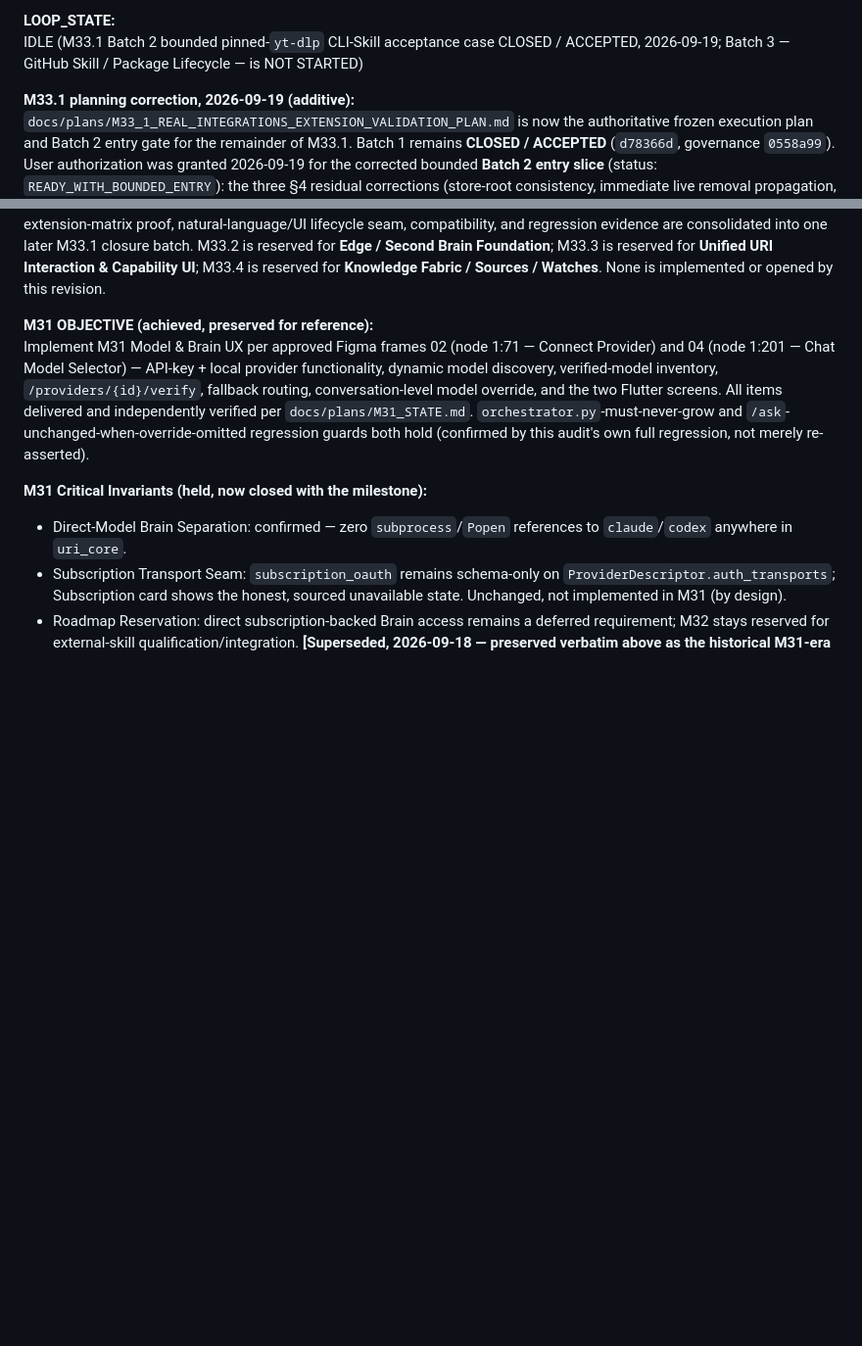
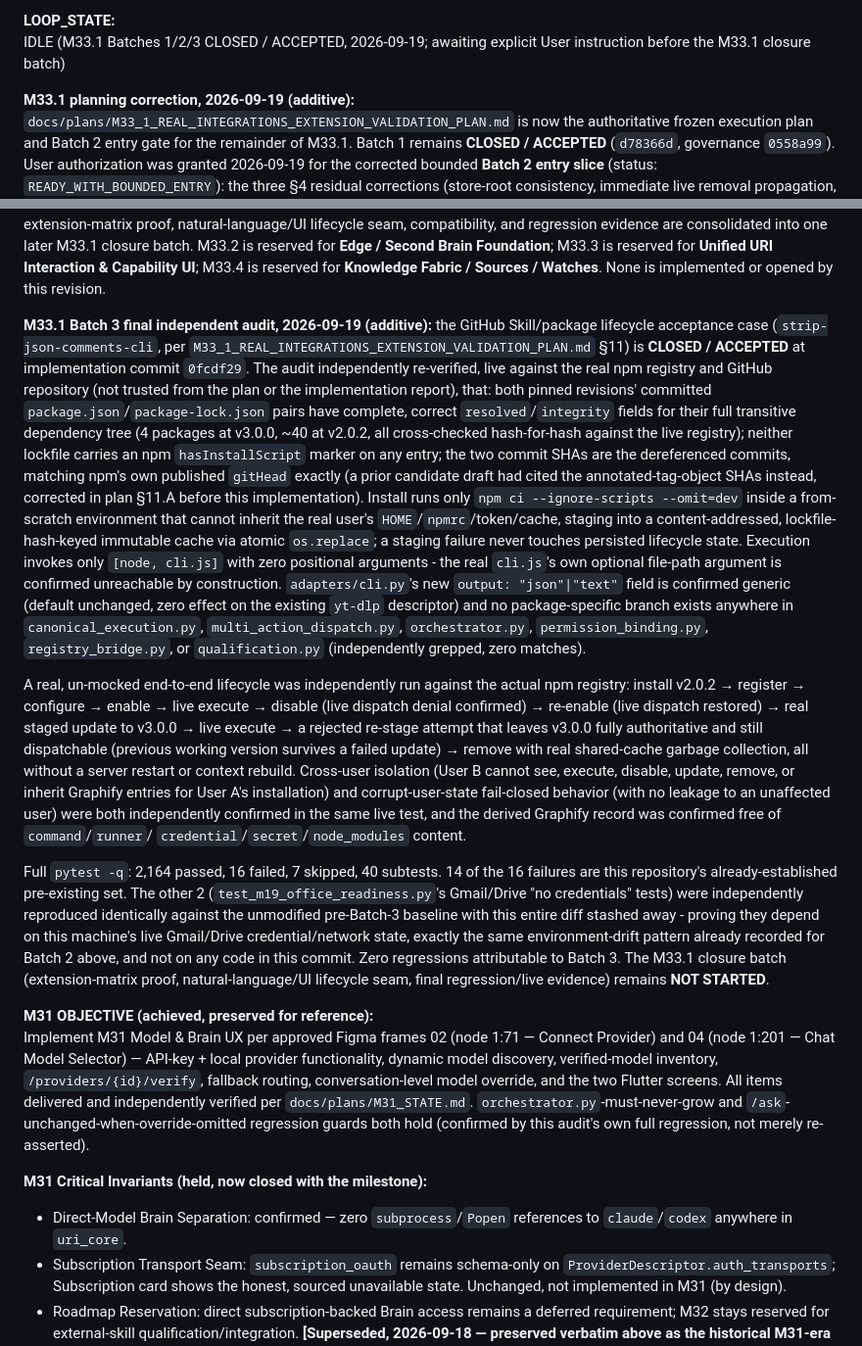
Before and after one commit to sche004-cyber/uri-agent, a Markdown page: docs/governance/URI_ACTIVE_MILESTONE.md, 2 parts joined by grey strips. Shown at 98% size. GitHub-like rendering; blank space fills up the shorter version.

Commit message:
Governance: mark M33.1 Batch 3 CLOSED/ACCEPTED
Records this session's independent audit result for Batch 3 (0fcdf29)
additively, alongside the existing Batch 1/2 closure notes. The M33.1
closure batch remains not started.

Co-Authored-By: Claude Sonnet 5 <noreply@anthropic.com>
Claude-Session: https://claude.ai/code/session_012pyURKQS56CY1tycb5FceX

```diff
--- a/docs/governance/URI_ACTIVE_MILESTONE.md
+++ b/docs/governance/URI_ACTIVE_MILESTONE.md
@@ -289,7 +289,7 @@ Tools & Skills settings-surface collision), remain NOT STARTED** —
 this correction closes Batch 1 only.
 
 **LOOP_STATE:**
-IDLE (M33.1 Batch 2 bounded pinned-`yt-dlp` CLI-Skill acceptance case CLOSED / ACCEPTED, 2026-09-19; Batch 3 — GitHub Skill / Package Lifecycle — is NOT STARTED)
+IDLE (M33.1 Batches 1/2/3 CLOSED / ACCEPTED, 2026-09-19; awaiting explicit User instruction before the M33.1 closure batch)
 
 **M33.1 planning correction, 2026-09-19 (additive):**
 `docs/plans/M33_1_REAL_INTEGRATIONS_EXTENSION_VALIDATION_PLAN.md` is now the
@@ -347,6 +347,58 @@ M33.1 closure batch. M33.2 is reserved for **Edge / Second Brain Foundation**;
 M33.3 is reserved for **Unified URI Interaction & Capability UI**; M33.4 is
 reserved for **Knowledge Fabric / Sources / Watches**. None is implemented or
 opened by this revision.
+
+**M33.1 Batch 3 final independent audit, 2026-09-19 (additive):** the GitHub
+Skill/package lifecycle acceptance case (`strip-json-comments-cli`, per
+`M33_1_REAL_INTEGRATIONS_EXTENSION_VALIDATION_PLAN.md` §11) is **CLOSED /
+ACCEPTED** at implementation commit `0fcdf29`. The audit independently
+re-verified, live against the real npm registry and GitHub repository (not
+trusted from the plan or the implementation report), that: both pinned
+revisions' committed `package.json`/`package-lock.json` pairs have complete,
+correct `resolved`/`integrity` fields for their full transitive dependency
+tree (4 packages at v3.0.0, ~40 at v2.0.2, all cross-checked hash-for-hash
+against the live registry); neither lockfile carries an npm
+`hasInstallScript` marker on any entry; the two commit SHAs are the
+dereferenced commits, matching npm's own published `gitHead` exactly (a
+prior candidate draft had cited the annotated-tag-object SHAs instead,
+corrected in plan §11.A before this implementation). Install runs only
+`npm ci --ignore-scripts --omit=dev` inside a from-scratch environment that
+cannot inherit the real user's `HOME`/`npmrc`/token/cache, staging into a
+content-addressed, lockfile-hash-keyed immutable cache via atomic
+`os.replace`; a staging failure never touches persisted lifecycle state.
+Execution invokes only `[node, cli.js]` with zero positional arguments -
+the real `cli.js`'s own optional file-path argument is confirmed
+unreachable by construction. `adapters/cli.py`'s new `output: "json"|"text"`
+field is confirmed generic (default unchanged, zero effect on the existing
+`yt-dlp` descriptor) and no package-specific branch exists anywhere in
+`canonical_execution.py`, `multi_action_dispatch.py`, `orchestrator.py`,
+`permission_binding.py`, `registry_bridge.py`, or `qualification.py`
+(independently grepped, zero matches).
+
+A real, un-mocked end-to-end lifecycle was independently run against the
+actual npm registry: install v2.0.2 → register → configure → enable → live
+execute → disable (live dispatch denial confirmed) → re-enable (live
+dispatch restored) → real staged update to v3.0.0 → live execute → a
+rejected re-stage attempt that leaves v3.0.0 fully authoritative and still
+dispatchable (previous working version survives a failed update) → remove
+with real shared-cache garbage collection, all without a server restart or
+context rebuild. Cross-user isolation (User B cannot see, execute, disable,
+update, remove, or inherit Graphify entries for User A's installation) and
+corrupt-user-state fail-closed behavior (with no leakage to an unaffected
+user) were both independently confirmed in the same live test, and the
+derived Graphify record was confirmed free of `command`/`runner`/
+`credential`/`secret`/`node_modules` content.
+
+Full `pytest -q`: 2,164 passed, 16 failed, 7 skipped, 40 subtests. 14 of the
+16 failures are this repository's already-established pre-existing set. The
+other 2 (`test_m19_office_readiness.py`'s Gmail/Drive "no credentials"
+tests) were independently reproduced identically against the unmodified
+pre-Batch-3 baseline with this entire diff stashed away - proving they
+depend on this machine's live Gmail/Drive credential/network state, exactly
+the same environment-drift pattern already recorded for Batch 2 above, and
+not on any code in this commit. Zero regressions attributable to Batch 3.
+The M33.1 closure batch (extension-matrix proof, natural-language/UI
+lifecycle seam, final regression/live evidence) remains **NOT STARTED**.
 
 **M31 OBJECTIVE (achieved, preserved for reference):**
 Implement M31 Model & Brain UX per approved Figma frames 02 (node 1:71 — Connect Provider) and 04 (node 1:201 — Chat Model Selector) — API-key + local provider functionality, dynamic model discovery, verified-model inventory, `/providers/{id}/verify`, fallback routing, conversation-level model override, and the two Flutter screens. All items delivered and independently verified per `docs/plans/M31_STATE.md`. `orchestrator.py`-must-never-grow and `/ask`-unchanged-when-override-omitted regression guards both hold (confirmed by this audit's own full regression, not merely re-asserted).
```
